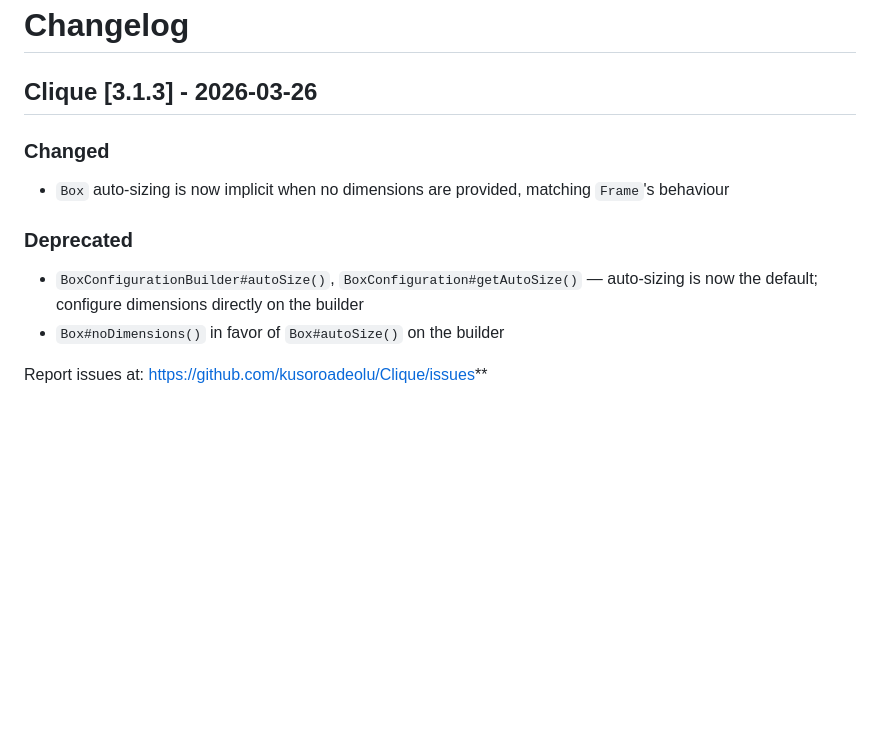
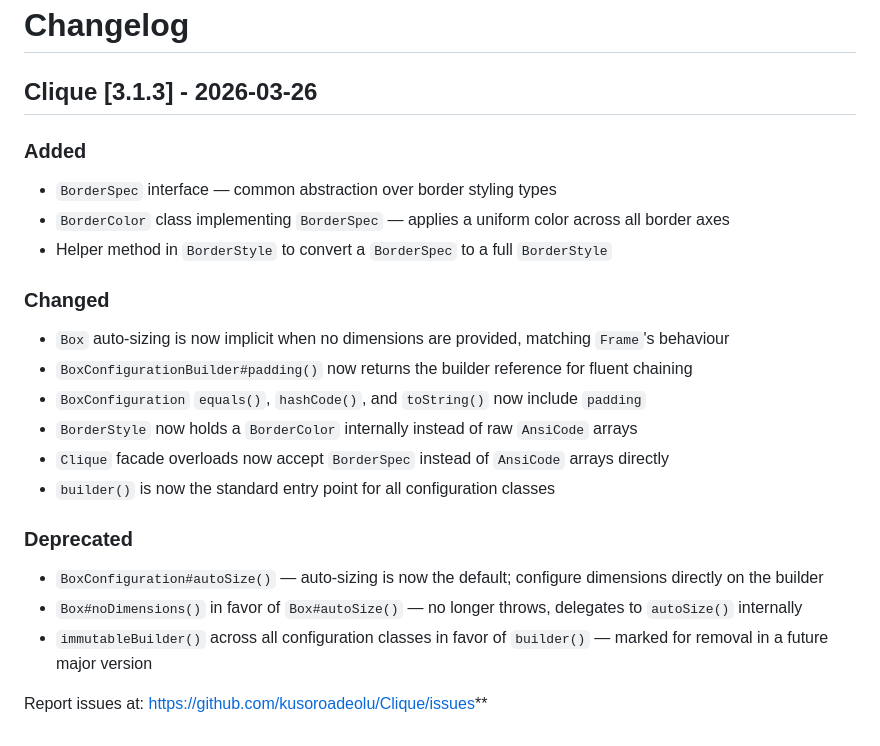
Before and after one commit to jonas-grgt/Clique, a Markdown page: Changelogs.md, the part around the change. Rendered like a GitHub page; blank space fills up the shorter version.

Commit message:
update changelogs

```diff
--- a/Changelogs.md
+++ b/Changelogs.md
@@ -99,11 +99,24 @@ Changes to the SPI module in this release.
 # Changelog
 
 ## Clique [3.1.3] - 2026-03-26
+
+### Added
+- `BorderSpec` interface — common abstraction over border styling types
+- `BorderColor` class implementing `BorderSpec` — applies a uniform color across all border axes
+- Helper method in `BorderStyle` to convert a `BorderSpec` to a full `BorderStyle`
+
 ### Changed
 - `Box` auto-sizing is now implicit when no dimensions are provided, matching `Frame`'s behaviour
+- `BoxConfigurationBuilder#padding()` now returns the builder reference for fluent chaining
+- `BoxConfiguration` `equals()`, `hashCode()`, and `toString()` now include `padding`
+- `BorderStyle` now holds a `BorderColor` internally instead of raw `AnsiCode` arrays
+- `Clique` facade overloads now accept `BorderSpec` instead of `AnsiCode` arrays directly
+- `builder()` is now the standard entry point for all configuration classes
+
 
 ### Deprecated
-- `BoxConfigurationBuilder#autoSize()`, `BoxConfiguration#getAutoSize()` — auto-sizing is now the default; configure dimensions directly on the builder
-- `Box#noDimensions()` in favor of `Box#autoSize()` on the builder
+- `BoxConfiguration#autoSize()` — auto-sizing is now the default; configure dimensions directly on the builder
+- `Box#noDimensions()` in favor of `Box#autoSize()` — no longer throws, delegates to `autoSize()` internally
+- `immutableBuilder()` across all configuration classes in favor of `builder()` — marked for removal in a future major version
 
 Report issues at: https://github.com/kusoroadeolu/Clique/issues**
```
